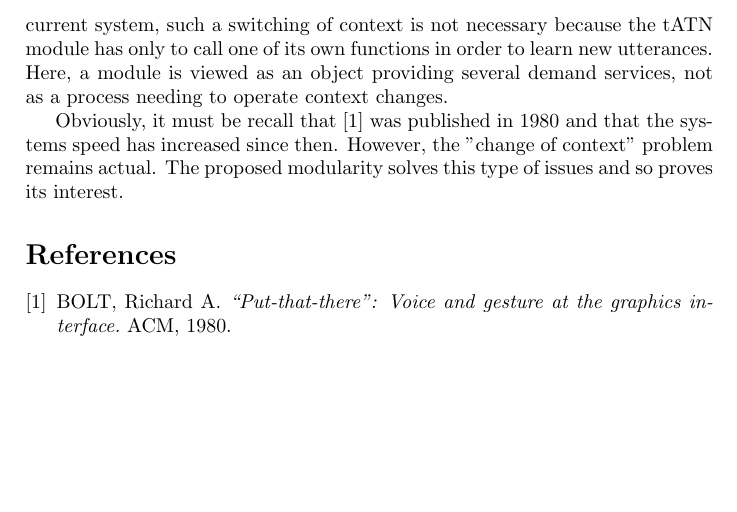
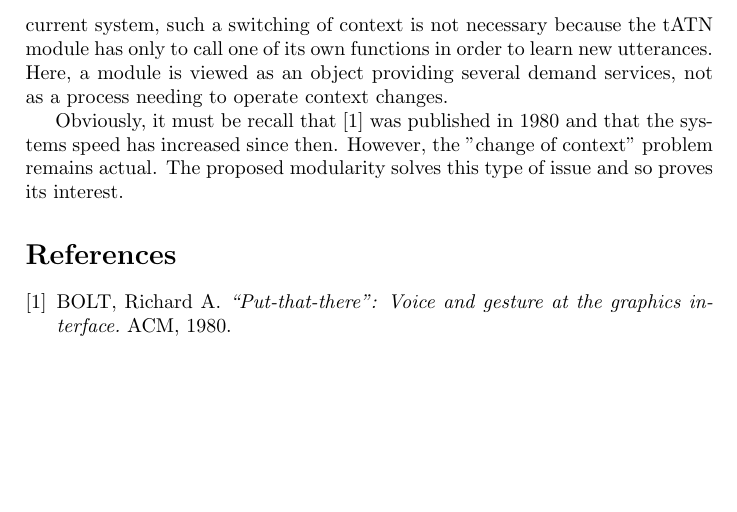
Before and after one commit to gwandalf/var, a LaTeX paper (report.tex): part of page 7 of 7, cut so that both start at the same text. Compiled offline with pdfLaTeX.

Commit message:
insignificant correction

```diff
--- a/report.tex
+++ b/report.tex
@@ -113,7 +113,7 @@ It is similar to the system presented in the current paper, in the sense that th
 
 Obviously, the system described here is richer, since it provides to gestures a stronger semantic power. It not only allows to point an object, but also to describe a movement for instance. Gestures are here part of the control language. Moreover, it solves a problem mentioned in \cite{putthatthere}: when the user wants to rename a form, he has to pause for an instant before uttering the new name of the object, like in the sentence \textit{"Call that... the companion cube"}. This delay time is necessary for the system to switch from the speech recognition mode to the training mode (for the learning of the name "companion cube"). In the current system, such a switching of context is not necessary because the tATN module has only to call one of its own functions in order to learn new utterances. Here, a module is viewed as an object providing several demand services, not as a process needing to operate context changes.
 
-Obviously, it must be recall that \cite{putthatthere} was published in 1980 and that the systems speed has increased since then. However, the "change of context" problem remains actual. The proposed modularity solves this type of issues and so proves its interest.
+Obviously, it must be recall that \cite{putthatthere} was published in 1980 and that the systems speed has increased since then. However, the "change of context" problem remains actual. The proposed modularity solves this type of issue and so proves its interest.
 
 \begin{thebibliography}{1}
 	\bibitem{putthatthere} BOLT, Richard A. \textit{“Put-that-there”: Voice and gesture at the graphics interface.} ACM, 1980.
```
